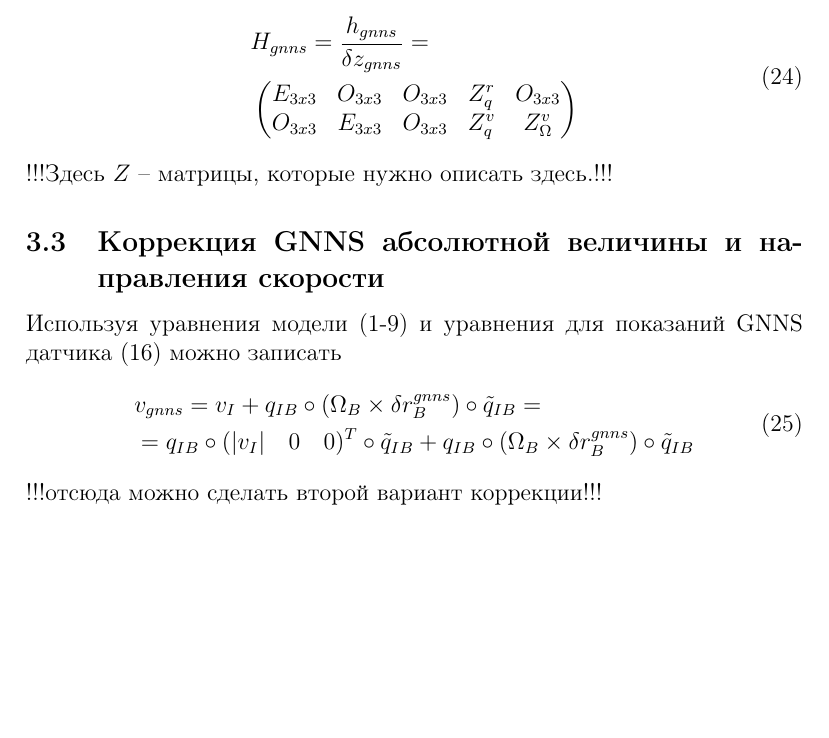
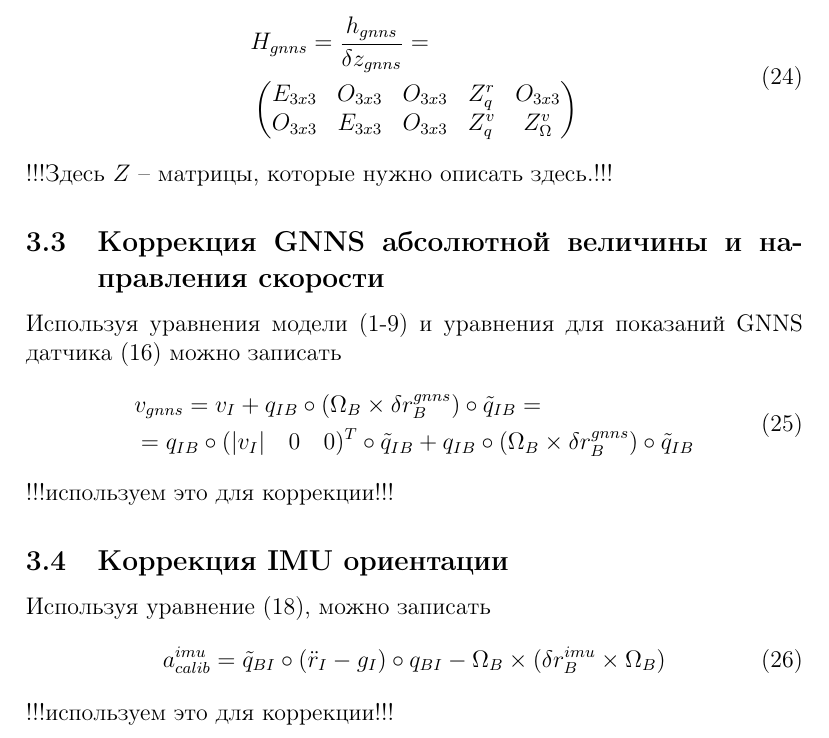
Before and after one commit to shawinmihail/wheel_robot_ckf_m, a LaTeX document (doc/main.tex): part of page 4 of 4, cut so that both start at the same text, the shorter picture padded with empty space. Compiled offline with pdfLaTeX.

Commit message:
make a_imu corrections

```diff
--- a/doc/main.tex
+++ b/doc/main.tex
@@ -159,5 +159,15 @@ O_{3x3} & E_{3x3} & O_{3x3} & Z^v_q & Z^v_{\Omega}
 & = q_{IB} \circ (|v_I| \quad 0 \quad 0)^T \circ \tilde{q}_{IB} + q_{IB} \circ  (\Omega_B \times \delta r^{gnns}_B) \circ \tilde{q}_{IB}
 \end{split}
 \end{align}
-!!!отсюда можно сделать второй вариант коррекции!!!
+!!!используем это для коррекции!!!
+
+\subsection{Коррекция IMU ориентации}
+Используя уравнение \eqref{eq:rddot_i_simle}, можно записать
+\begin{align}
+\begin{split}
+&a^{imu}_{calib}  = \tilde{q}_{BI} \circ (\ddot{r}_{I} - g_I) \circ q_{BI} - \Omega_B \times (\delta r^{imu}_B \times \Omega_B)
+\end{split}
+\end{align}
+!!!используем это для коррекции!!!
+
 \end{document}
```
Also changed, not shown: doc/main.tex (2 more changed lines), 10 other files.
